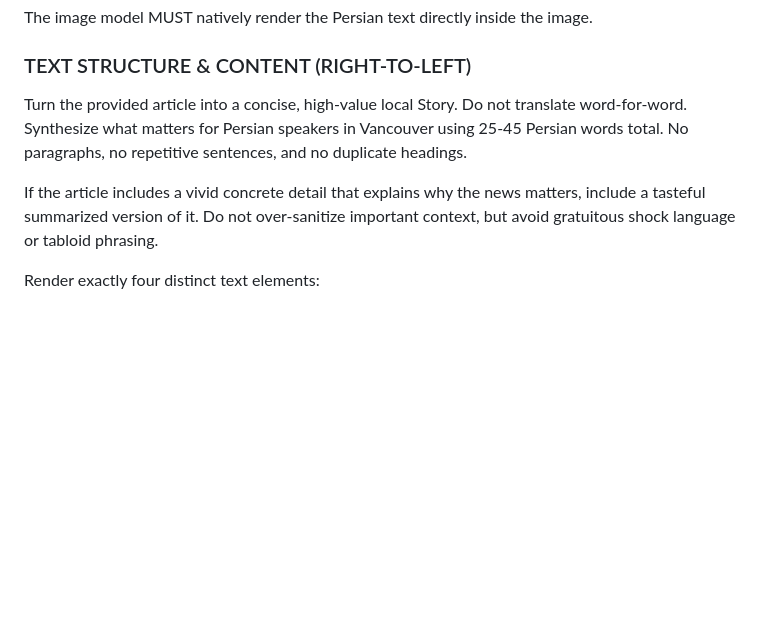
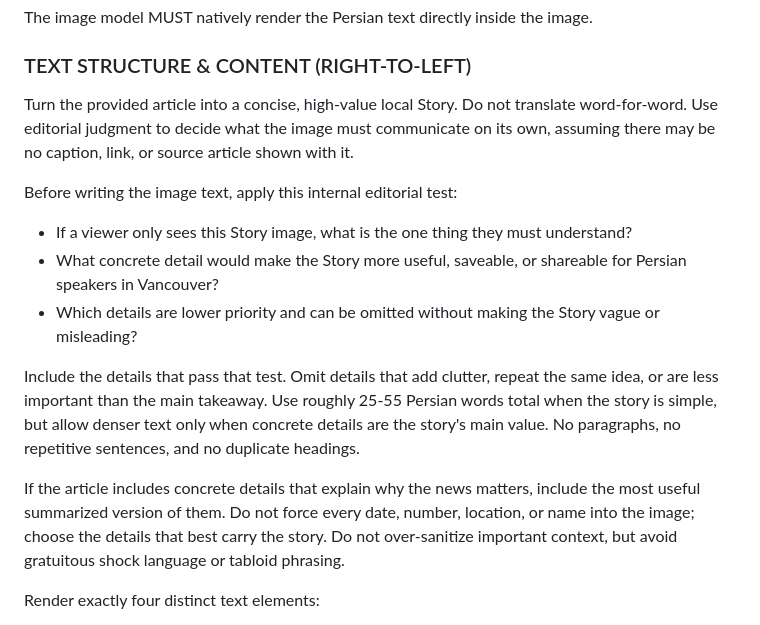
Before and after one commit to py4/RoozVan, a Markdown page: prompts/story_image_generation.md, the part around the change. Rendered like a GitHub page; blank space fills up the shorter version.

Commit message:
Refine story image editorial detail prompt

```diff
--- a/prompts/story_image_generation.md
+++ b/prompts/story_image_generation.md
@@ -3,9 +3,16 @@ Generate one polished, professional 9:16 Persian Instagram Story image for RoozV
 The image model MUST natively render the Persian text directly inside the image.
 
 ### TEXT STRUCTURE & CONTENT (RIGHT-TO-LEFT)
-Turn the provided article into a concise, high-value local Story. Do not translate word-for-word. Synthesize what matters for Persian speakers in Vancouver using 25-45 Persian words total. No paragraphs, no repetitive sentences, and no duplicate headings.
+Turn the provided article into a concise, high-value local Story. Do not translate word-for-word. Use editorial judgment to decide what the image must communicate on its own, assuming there may be no caption, link, or source article shown with it.
 
-If the article includes a vivid concrete detail that explains why the news matters, include a tasteful summarized version of it. Do not over-sanitize important context, but avoid gratuitous shock language or tabloid phrasing.
+Before writing the image text, apply this internal editorial test:
+- If a viewer only sees this Story image, what is the one thing they must understand?
+- What concrete detail would make the Story more useful, saveable, or shareable for Persian speakers in Vancouver?
+- Which details are lower priority and can be omitted without making the Story vague or misleading?
+
+Include the details that pass that test. Omit details that add clutter, repeat the same idea, or are less important than the main takeaway. Use roughly 25-55 Persian words total when the story is simple, but allow denser text only when concrete details are the story's main value. No paragraphs, no repetitive sentences, and no duplicate headings.
+
+If the article includes concrete details that explain why the news matters, include the most useful summarized version of them. Do not force every date, number, location, or name into the image; choose the details that best carry the story. Do not over-sanitize important context, but avoid gratuitous shock language or tabloid phrasing.
 
 Render exactly four distinct text elements:
 1. Category Label (Upper-Right): Use a highly specific, short category tag. Never use generic labels like "خبر مهم".
```
